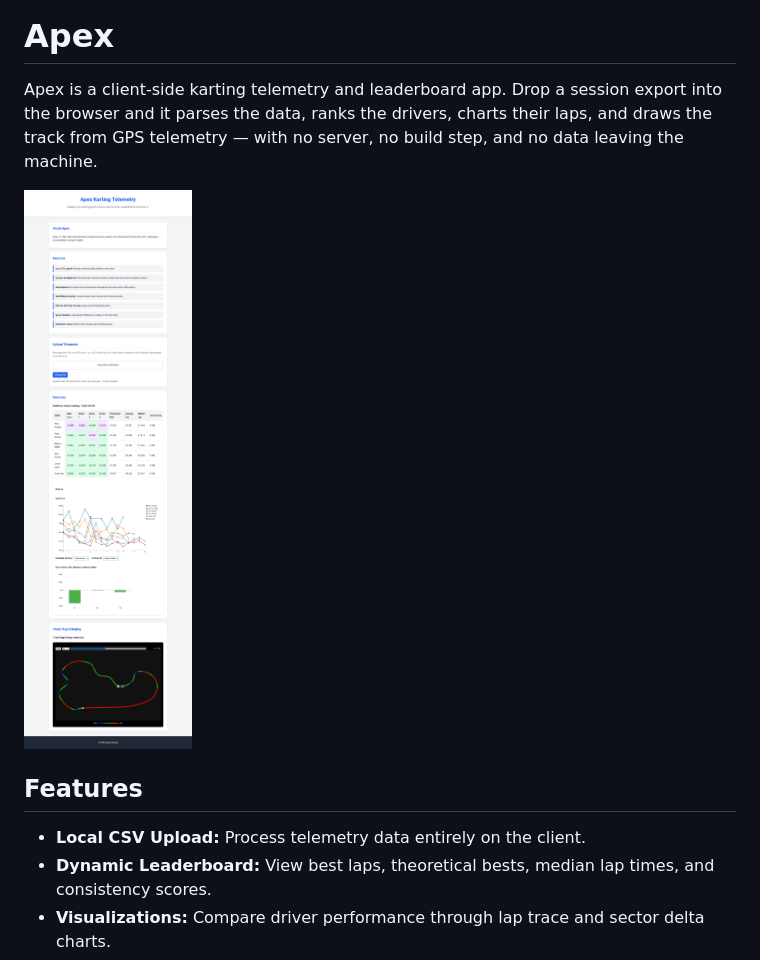
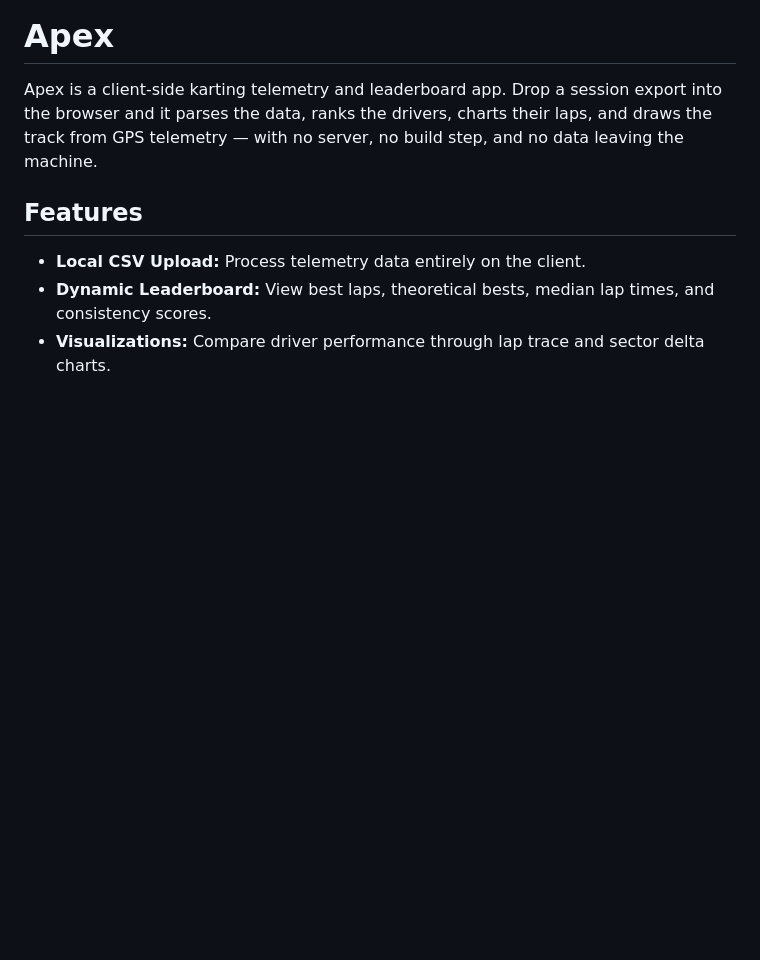
Before and after one commit to neilweitzel/ChatGPT-test, a Markdown page: README.md, the part around the change. Rendered like a GitHub page; blank space fills up the shorter version.

Commit message:
Remove overview image from README
Removed the overview image from the README.

```diff
--- a/README.md
+++ b/README.md
@@ -4,8 +4,6 @@ Apex is a client-side karting telemetry and leaderboard app. Drop a session
 export into the browser and it parses the data, ranks the drivers, charts their
 laps, and draws the track from GPS telemetry — with no server, no build step,
 and no data leaving the machine.
-
-![Apex overview](docs/screenshots/overview.png)
 
 ## Features
 
```
